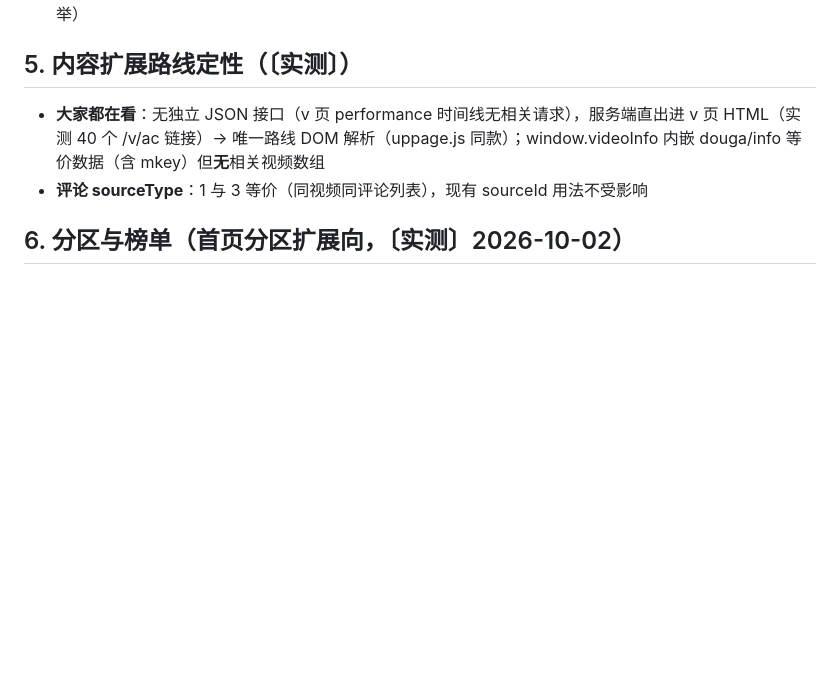
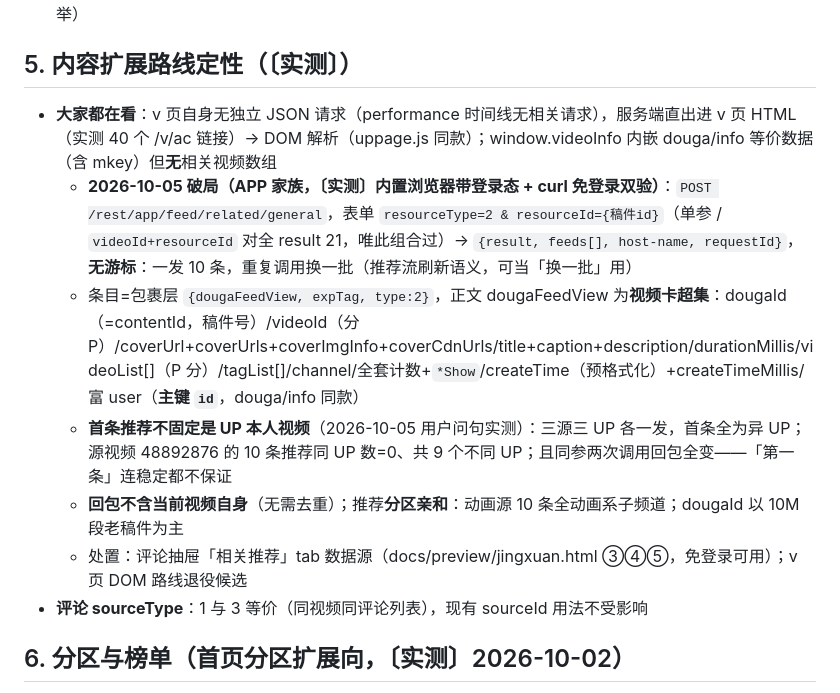
Before and after one commit to name-xxl/acfun-svfeed, a Markdown page: docs/api-research.md, the part around the change. Drawn GitHub-style; blank space fills up the shorter version.

Commit message:
docs：related/general（大家都在看/看完推荐）实测入档（api-research §5 破局 + 清单标注）——由头=用户问句「相关推荐第一条是否固定 UP 本人视频」裁决实测；黑盒探参三轮锁死表单 resourceType=2&resourceId（单参/videoId+resourceId 对全 result 21）；结论：①首条推荐不固定 UP 本人（三源三 UP 首条全异 UP；源视频 48892876 十条推荐同 UP 数=0 共 9 个 UP；同参两次调用回包全变，第一条连稳定都不保证）——「第一条=UP 本人」的印象来自抖音 UI 的「播放中」锚位而非推荐；②回包不含当前视频自身（锚位无需去重）；③无游标一发 10 条，重复调用换一批；④免登录（curl 双验）；⑤分区亲和（动画源十条全动画系）；⑥条目=dougaFeedView 视频卡超集（dougaId=contentId 稿件号/videoId 分 P/封面四套键/tagList/富 user 主键 id），dougaId 以 10M 段老稿件为主；§5 v 页 DOM「唯一路线」结论修订为退役候选，处置=评论抽屉相关推荐 tab 数据源（jingxuan 预览 ③④⑤）

```diff
--- a/docs/api-research.md
+++ b/docs/api-research.md
@@ -566,7 +566,12 @@ body：`pageNo=1&pageSize=20&resourceTypes=1&resourceTypes=2`（1=视频 2=番
 
 ## 5. 内容扩展路线定性（〔实测〕）
 
-- **大家都在看**：无独立 JSON 接口（v 页 performance 时间线无相关请求），服务端直出进 v 页 HTML（实测 40 个 /v/ac 链接）→ 唯一路线 DOM 解析（uppage.js 同款）；window.videoInfo 内嵌 douga/info 等价数据（含 mkey）但**无**相关视频数组
+- **大家都在看**：v 页自身无独立 JSON 请求（performance 时间线无相关请求），服务端直出进 v 页 HTML（实测 40 个 /v/ac 链接）→ DOM 解析（uppage.js 同款）；window.videoInfo 内嵌 douga/info 等价数据（含 mkey）但**无**相关视频数组
+  - **2026-10-05 破局（APP 家族，〔实测〕内置浏览器带登录态 + curl 免登录双验）**：`POST /rest/app/feed/related/general`，表单 `resourceType=2 & resourceId={稿件id}`（单参 / `videoId+resourceId` 对全 result 21，唯此组合过）→ `{result, feeds[], host-name, requestId}`，**无游标**：一发 10 条，重复调用换一批（推荐流刷新语义，可当「换一批」用）
+  - 条目=包裹层 `{dougaFeedView, expTag, type:2}`，正文 dougaFeedView 为**视频卡超集**：dougaId（=contentId，稿件号）/videoId（分 P）/coverUrl+coverUrls+coverImgInfo+coverCdnUrls/title+caption+description/durationMillis/videoList[]（P 分）/tagList[]/channel/全套计数+`*Show`/createTime（预格式化）+createTimeMillis/富 user（**主键 `id`**，douga/info 同款）
+  - **首条推荐不固定是 UP 本人视频**（2026-10-05 用户问句实测）：三源三 UP 各一发，首条全为异 UP；源视频 48892876 的 10 条推荐同 UP 数=0、共 9 个不同 UP；且同参两次调用回包全变——「第一条」连稳定都不保证
+  - **回包不含当前视频自身**（无需去重）；推荐**分区亲和**：动画源 10 条全动画系子频道；dougaId 以 10M 段老稿件为主
+  - 处置：评论抽屉「相关推荐」tab 数据源（docs/preview/jingxuan.html ③④⑤，免登录可用）；v 页 DOM 路线退役候选
 - **评论 sourceType**：1 与 3 等价（同视频同评论列表），现有 sourceId 用法不受影响
 
 ## 6. 分区与榜单（首页分区扩展向，〔实测〕2026-10-02）
```
Also changed, not shown: docs/acfun-app-api-inventory.md (+1 -1 lines).
